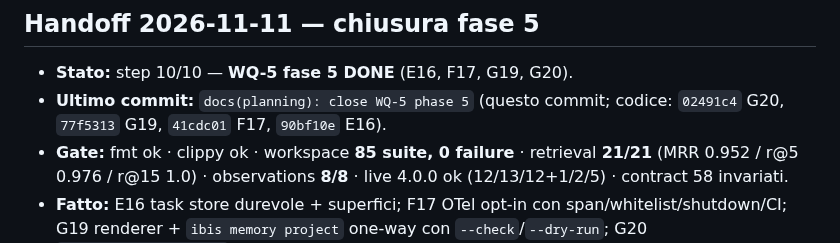
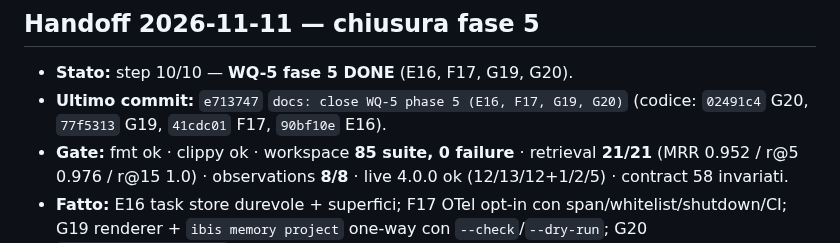
Before and after one commit to fatterdev/ibis-assistant, a Markdown page: docs/planning/2026-11-10-wq5-fase5-execution-log.md, the part around the change. Rendered like a GitHub page.

Commit message:
docs(planning): fix handoff commit reference

```diff
--- a/docs/planning/2026-11-10-wq5-fase5-execution-log.md
+++ b/docs/planning/2026-11-10-wq5-fase5-execution-log.md
@@ -172,7 +172,7 @@
 ## Handoff 2026-11-11 — chiusura fase 5
 
 - **Stato:** step 10/10 — **WQ-5 fase 5 DONE** (E16, F17, G19, G20).
-- **Ultimo commit:** `docs(planning): close WQ-5 phase 5` (questo commit; codice: `02491c4` G20, `77f5313` G19, `41cdc01` F17, `90bf10e` E16).
+- **Ultimo commit:** `e713747` `docs: close WQ-5 phase 5 (E16, F17, G19, G20)` (codice: `02491c4` G20, `77f5313` G19, `41cdc01` F17, `90bf10e` E16).
 - **Gate:** fmt ok · clippy ok · workspace **85 suite, 0 failure** · retrieval **21/21** (MRR 0.952 / r@5 0.976 / r@15 1.0) · observations **8/8** · live 4.0.0 ok (12/13/12+1/2/5) · contract 58 invariati.
 - **Fatto:** E16 task store durevole + superfici; F17 OTel opt-in con span/whitelist/shutdown/CI; G19 renderer + `ibis memory project` one-way con `--check`/`--dry-run`; G20 `harness/profiles.json` + profili runtime/TOOL_GROUPS/sampling; docs, CHANGELOG, coda.
 - **Aperto:** solo follow-up dichiarati sopra; nessun blocco, nessuna decisione richiesta.
```
